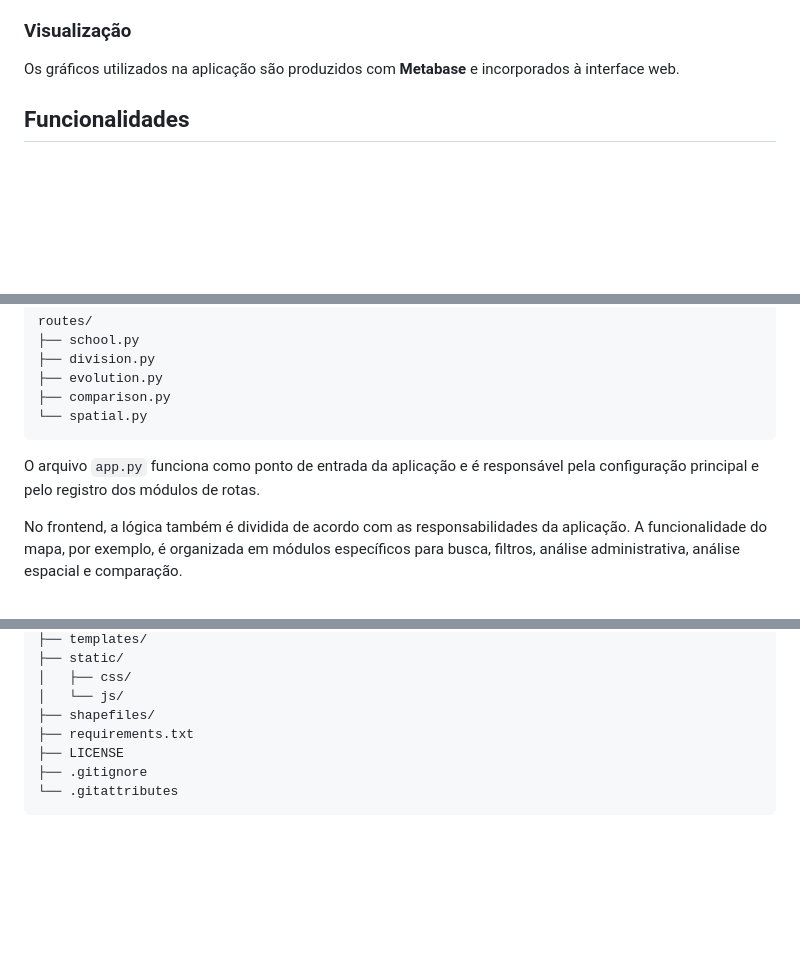
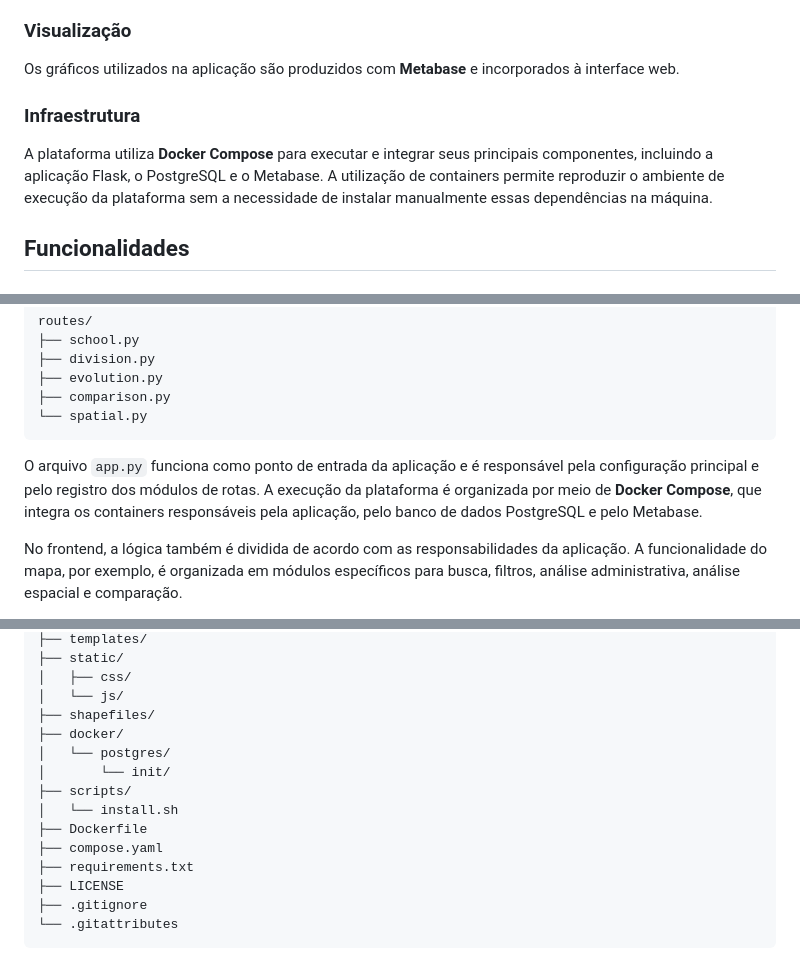
Before and after one commit to lesszin/mac0499, a Markdown page: README.md, 3 parts joined by grey strips. Rendered like a GitHub page; blank space fills up the shorter version.

````diff
--- a/README.md
+++ b/README.md
@@ -44,6 +44,10 @@ A interface utiliza:
 ### Visualização
 
 Os gráficos utilizados na aplicação são produzidos com **Metabase** e incorporados à interface web.
+
+### Infraestrutura
+
+A plataforma utiliza **Docker Compose** para executar e integrar seus principais componentes, incluindo a aplicação Flask, o PostgreSQL e o Metabase. A utilização de containers permite reproduzir o ambiente de execução da plataforma sem a necessidade de instalar manualmente essas dependências na máquina.
 
 ## Funcionalidades
 
@@ -167,7 +171,7 @@ routes/
 └── spatial.py
 ```
 
-O arquivo `app.py` funciona como ponto de entrada da aplicação e é responsável pela configuração principal e pelo registro dos módulos de rotas.
+O arquivo `app.py` funciona como ponto de entrada da aplicação e é responsável pela configuração principal e pelo registro dos módulos de rotas. A execução da plataforma é organizada por meio de **Docker Compose**, que integra os containers responsáveis pela aplicação, pelo banco de dados PostgreSQL e pelo Metabase.
 
 No frontend, a lógica também é dividida de acordo com as responsabilidades da aplicação. A funcionalidade do mapa, por exemplo, é organizada em módulos específicos para busca, filtros, análise administrativa, análise espacial e comparação.
 
@@ -192,6 +196,13 @@ A estrutura principal do repositório é organizada aproximadamente da seguinte
 │   ├── css/
 │   └── js/
 ├── shapefiles/
+├── docker/
+│   └── postgres/
+│       └── init/
+├── scripts/
+│   └── install.sh
+├── Dockerfile
+├── compose.yaml
 ├── requirements.txt
 ├── LICENSE
 ├── .gitignore
````
